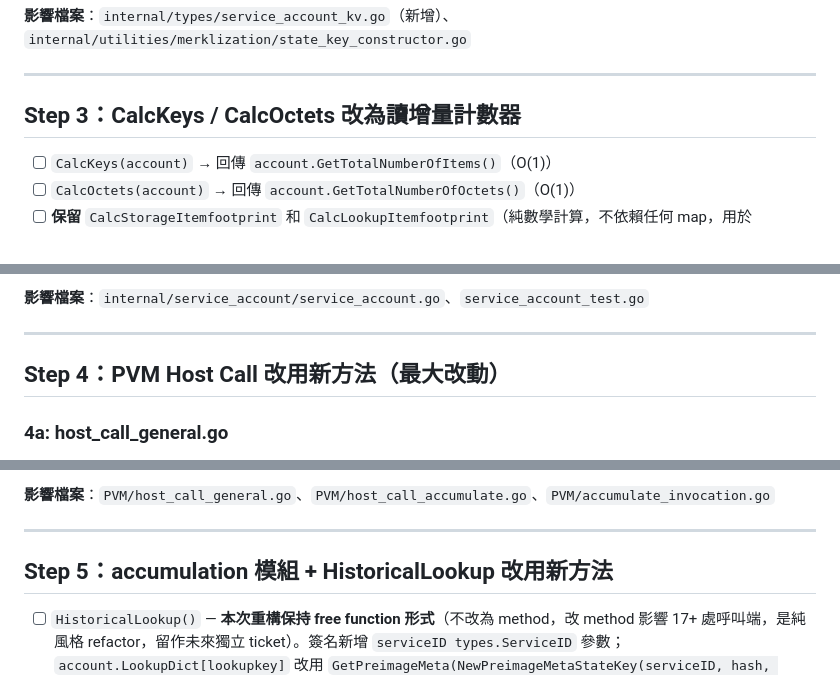
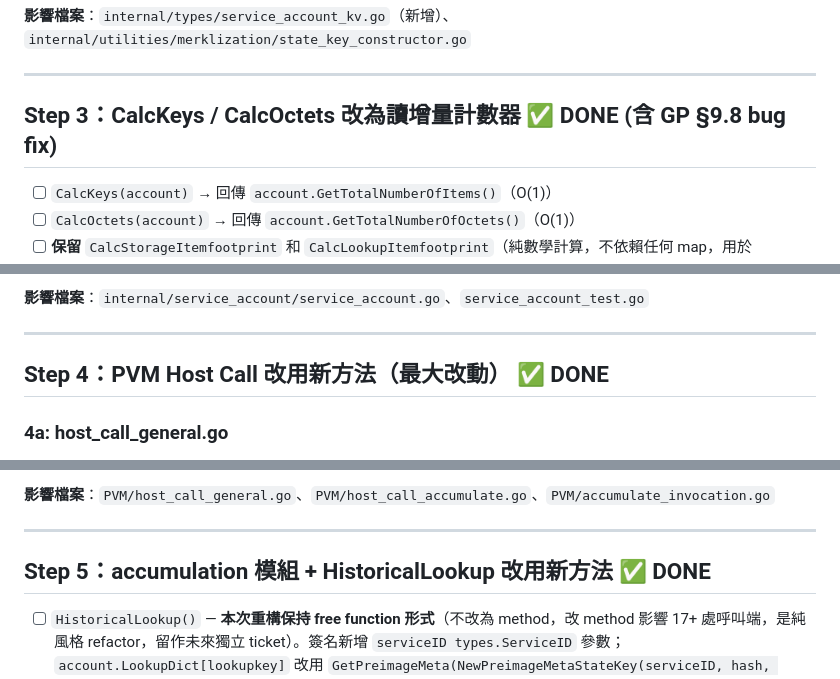
Before and after one commit to New-JAMneration/JAM-Protocol, a Markdown page: Todo.md, 3 parts joined by grey strips. Rendered like a GitHub page.

```diff
--- a/Todo.md
+++ b/Todo.md
@@ -149,7 +208,7 @@ Clone / DeepCopy：
 
 ---
 
-## Step 3：CalcKeys / CalcOctets 改為讀增量計數器
+## Step 3：CalcKeys / CalcOctets 改為讀增量計數器  ✅ DONE (含 GP §9.8 bug fix)
 
 - [ ] `CalcKeys(account)` → 回傳 `account.GetTotalNumberOfItems()`（O(1)）
 - [ ] `CalcOctets(account)` → 回傳 `account.GetTotalNumberOfOctets()`（O(1)）
@@ -173,7 +232,7 @@ Clone / DeepCopy：
 
 ---
 
-## Step 4：PVM Host Call 改用新方法（最大改動）
+## Step 4：PVM Host Call 改用新方法（最大改動）  ✅ DONE
 
 ### 4a: host_call_general.go
 
@@ -227,7 +286,7 @@ Clone / DeepCopy：
 
 ---
 
-## Step 5：accumulation 模組 + HistoricalLookup 改用新方法
+## Step 5：accumulation 模組 + HistoricalLookup 改用新方法  ✅ DONE
 
 - [ ] `HistoricalLookup()` — **本次重構保持 free function 形式**（不改為 method，改 method 影響 17+ 處呼叫端，是純風格 refactor，留作未來獨立 ticket）。簽名新增 `serviceID types.ServiceID` 參數；`account.LookupDict[lookupkey]` 改用 `GetPreimageMeta(NewPreimageMetaStateKey(serviceID, hash, length))`；`account.PreimageLookup[hash]` 保持不動
   - 業務呼叫端（3 處）：`host_call_refine.go:43`、`refine_invocation.go:54`、`work_package.go:19`
```
Also changed, not shown: other parts of Todo.md (+79 -8 lines).
